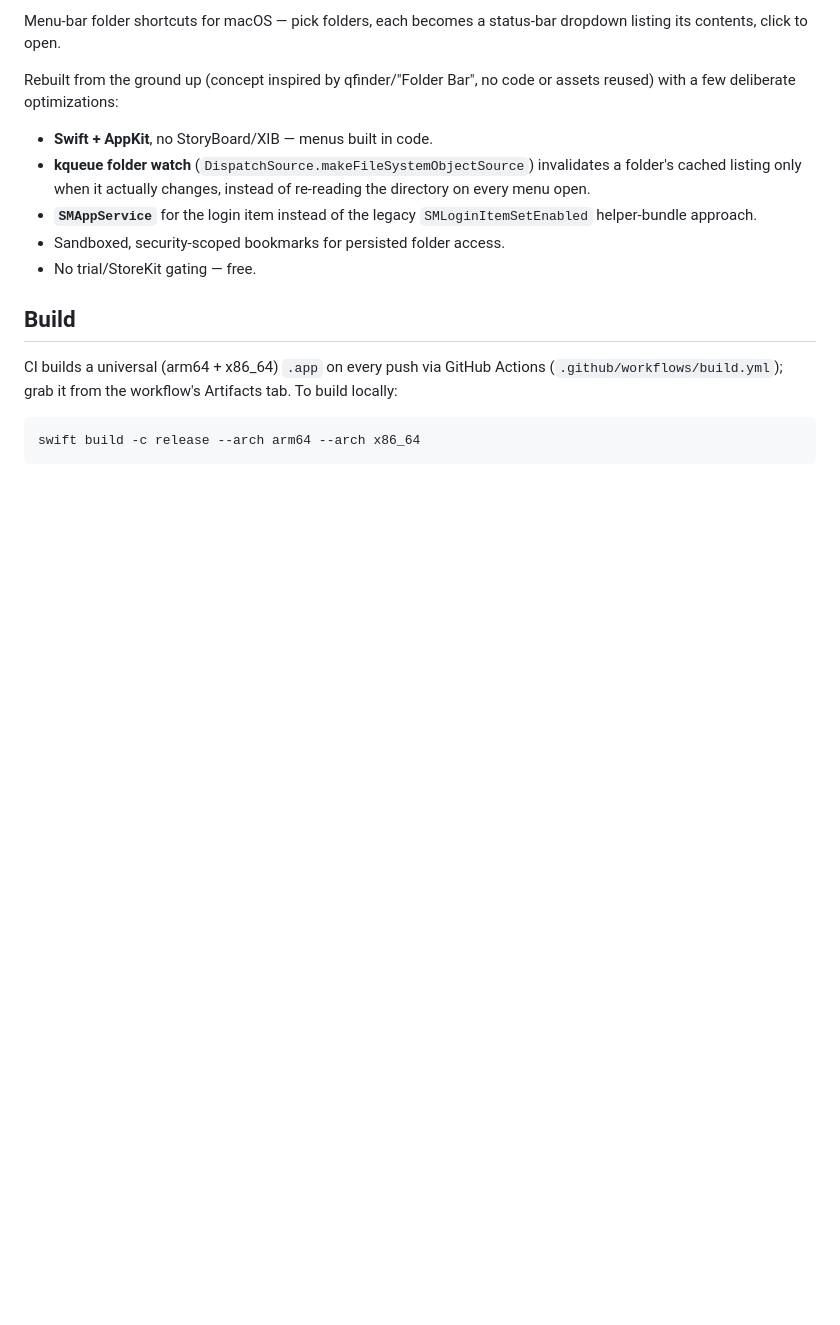
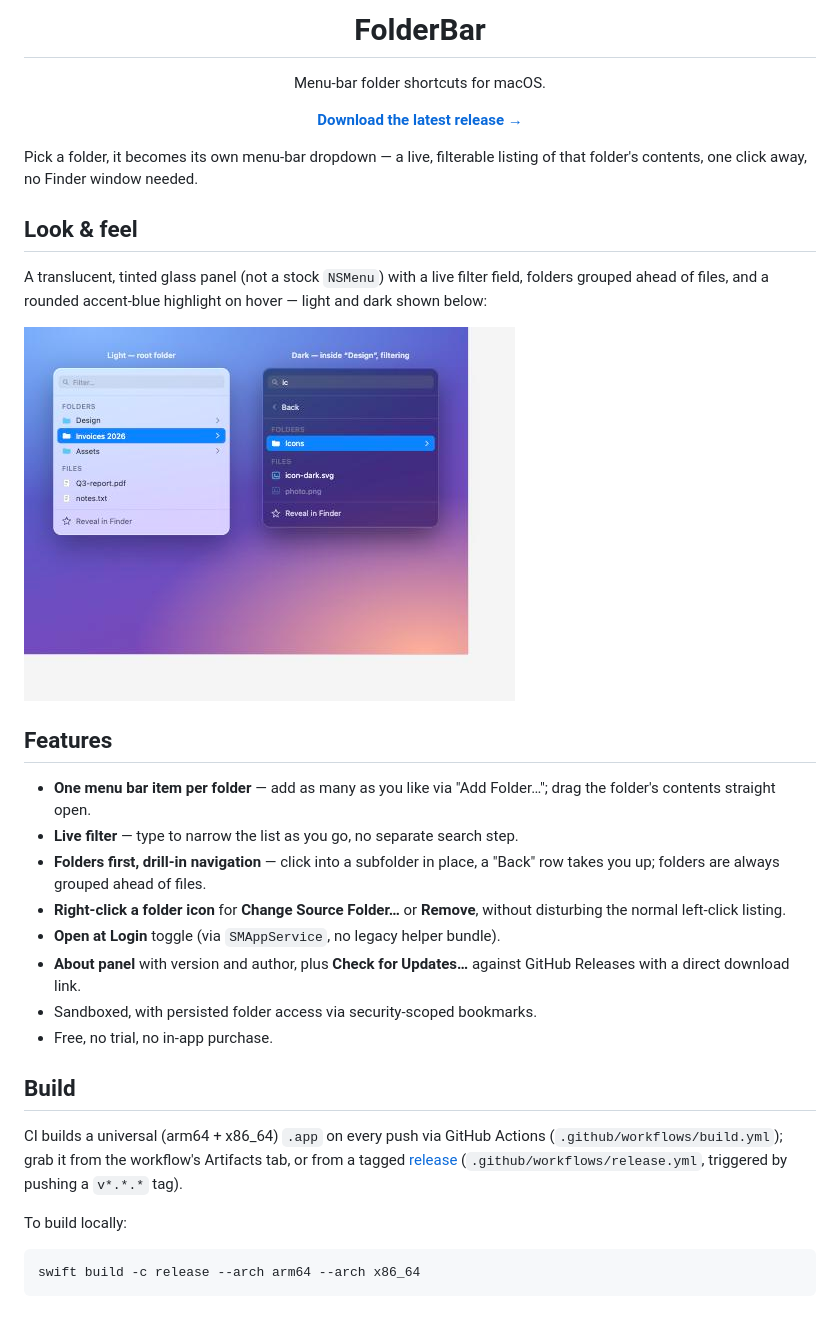
Before and after one commit to EdiBianco/folderbar-mac, a Markdown page: README.md, the part around one of its changes. Drawn GitHub-style; pictures changed too: docs/mockup.jpg (added); blank space fills up the shorter version.

Commit message:
Update README: release link, icon, feature list, glass-UI mockup image

````diff
--- a/README.md
+++ b/README.md
@@ -2,24 +4,50 @@
 
-Menu-bar folder shortcuts for macOS — pick folders, each becomes a status-bar
-dropdown listing its contents, click to open.
+<h1 align="center">FolderBar</h1>
 
-Rebuilt from the ground up (concept inspired by qfinder/"Folder Bar", no code
-or assets reused) with a few deliberate optimizations:
+<p align="center">Menu-bar folder shortcuts for macOS.</p>
 
-- **Swift + AppKit**, no StoryBoard/XIB — menus built in code.
-- **kqueue folder watch** (`DispatchSource.makeFileSystemObjectSource`)
-  invalidates a folder's cached listing only when it actually changes,
-  instead of re-reading the directory on every menu open.
-- **`SMAppService`** for the login item instead of the legacy
-  `SMLoginItemSetEnabled` helper-bundle approach.
-- Sandboxed, security-scoped bookmarks for persisted folder access.
-- No trial/StoreKit gating — free.
+<p align="center">
+  <a href="https://github.com/EdiBianco/folderbar-mac/releases/latest">
+    <strong>Download the latest release →</strong>
+  </a>
+</p>
+
+Pick a folder, it becomes its own menu-bar dropdown — a live, filterable
+listing of that folder's contents, one click away, no Finder window needed.
+
+## Look & feel
+
+A translucent, tinted glass panel (not a stock `NSMenu`) with a live filter
+field, folders grouped ahead of files, and a rounded accent-blue highlight on
+hover — light and dark shown below:
+
+![FolderBar glass panel mockup](docs/mockup.jpg)
+
+## Features
+
+- **One menu bar item per folder** — add as many as you like via "Add
+  Folder…"; drag the folder's contents straight open.
+- **Live filter** — type to narrow the list as you go, no separate search
+  step.
+- **Folders first, drill-in navigation** — click into a subfolder in place,
+  a "Back" row takes you up; folders are always grouped ahead of files.
+- **Right-click a folder icon** for **Change Source Folder…** or **Remove**,
+  without disturbing the normal left-click listing.
+- **Open at Login** toggle (via `SMAppService`, no legacy helper bundle).
+- **About panel** with version and author, plus **Check for Updates…**
+  against GitHub Releases with a direct download link.
+- Sandboxed, with persisted folder access via security-scoped bookmarks.
+- Free, no trial, no in-app purchase.
 
 ## Build
 
 CI builds a universal (arm64 + x86_64) `.app` on every push via GitHub
 Actions (`.github/workflows/build.yml`); grab it from the workflow's
-Artifacts tab. To build locally:
+Artifacts tab, or from a tagged
+[release](https://github.com/EdiBianco/folderbar-mac/releases/latest)
+(`.github/workflows/release.yml`, triggered by pushing a `v*.*.*` tag).
+
+To build locally:
 
 ```bash
 swift build -c release --arch arm64 --arch x86_64
````
Also changed, not shown: other parts of README.md (+3 -1 lines), docs/icon.png (added).
